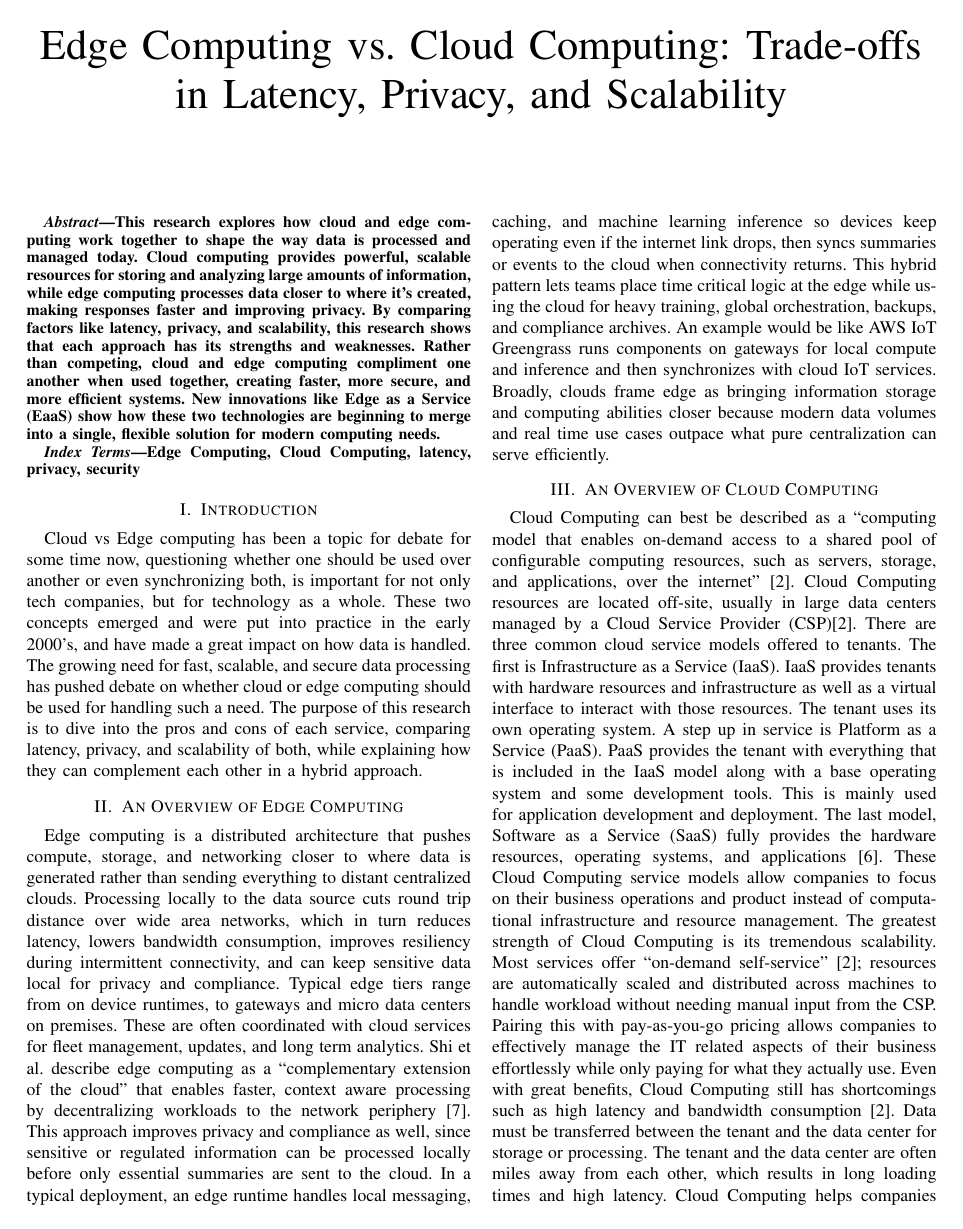
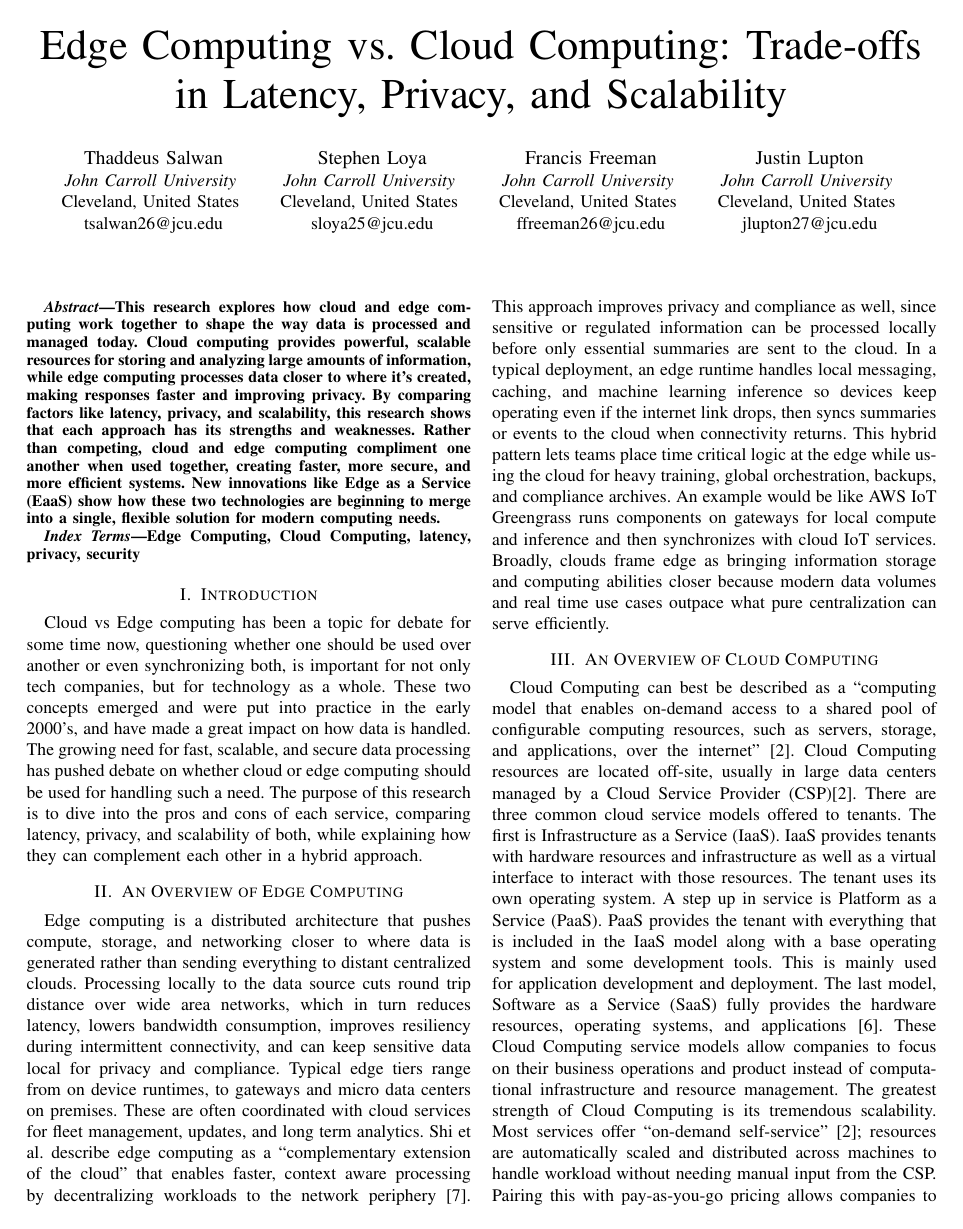
Before and after one commit to tsal4/capstone_essay, a LaTeX paper (essay.tex): page 1 of 4. Compiled offline with pdfLaTeX.

Commit message:
added names back to the essay

```diff
--- a/essay.tex
+++ b/essay.tex
@@ -14,6 +14,31 @@
 \title{Edge Computing vs. Cloud Computing: Trade-offs in Latency, Privacy, and Scalability
 }
 
+
+\author{\IEEEauthorblockN{Thaddeus Salwan}
+	\IEEEauthorblockA{\textit{John Carroll University} \\
+		Cleveland, United States \\
+		tsalwan26@jcu.edu}
+	\and
+
+	\IEEEauthorblockN{Stephen Loya}
+	\IEEEauthorblockA{\textit{John Carroll University} \\
+		Cleveland, United States \\
+		sloya25@jcu.edu}
+	\and
+
+	\IEEEauthorblockN{Francis Freeman}
+	\IEEEauthorblockA{\textit{John Carroll University} \\
+		Cleveland, United States \\
+		ffreeman26@jcu.edu}
+	\and
+
+	\IEEEauthorblockN{Justin Lupton}
+	\IEEEauthorblockA{\textit{John Carroll University} \\
+		Cleveland, United States \\
+		jlupton27@jcu.edu}
+
+}
 
 
 \maketitle
```
Also changed, not shown: essay.pdf.
